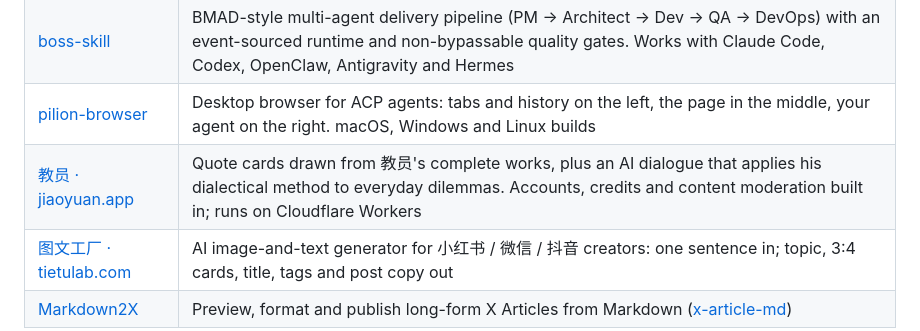
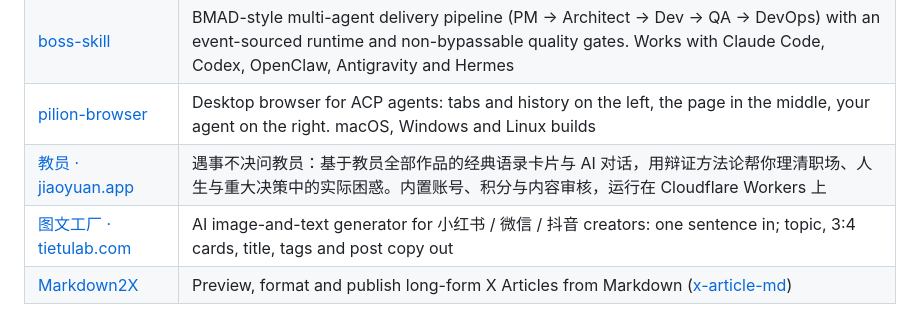
Before and after one commit to echoVic/echoVic, a Markdown page: README.md, the part around the change. Drawn GitHub-style.

Commit message:
docs: describe jiaoyuan.app in Chinese

```diff
--- a/README.md
+++ b/README.md
@@ -23,7 +23,7 @@
 | [orca-agent](https://github.com/echoVic/orca-agent) | DeepSeek-native terminal coding agent. TUI for interactive work, `orca exec` for scripts and CI, persistent goal and workflow mode, prefix-cache-friendly prompts. Docs in 7 languages · [orcaagent.dev](https://orcaagent.dev) |
 | [boss-skill](https://github.com/echoVic/boss-skill) | BMAD-style multi-agent delivery pipeline (PM → Architect → Dev → QA → DevOps) with an event-sourced runtime and non-bypassable quality gates. Works with Claude Code, Codex, OpenClaw, Antigravity and Hermes |
 | [pilion-browser](https://github.com/echoVic/pilion-browser) | Desktop browser for ACP agents: tabs and history on the left, the page in the middle, your agent on the right. macOS, Windows and Linux builds |
-| [教员 · jiaoyuan.app](https://jiaoyuan.app) | Quote cards drawn from 教员's complete works, plus an AI dialogue that applies his dialectical method to everyday dilemmas. Accounts, credits and content moderation built in; runs on Cloudflare Workers |
+| [教员 · jiaoyuan.app](https://jiaoyuan.app) | 遇事不决问教员：基于教员全部作品的经典语录卡片与 AI 对话，用辩证方法论帮你理清职场、人生与重大决策中的实际困惑。内置账号、积分与内容审核，运行在 Cloudflare Workers 上 |
 | [图文工厂 · tietulab.com](https://tietulab.com) | AI image-and-text generator for 小红书 / 微信 / 抖音 creators: one sentence in; topic, 3:4 cards, title, tags and post copy out |
 | [Markdown2X](https://markdown2x.com) | Preview, format and publish long-form X Articles from Markdown ([x-article-md](https://github.com/echoVic/x-article-md)) |
 
```
